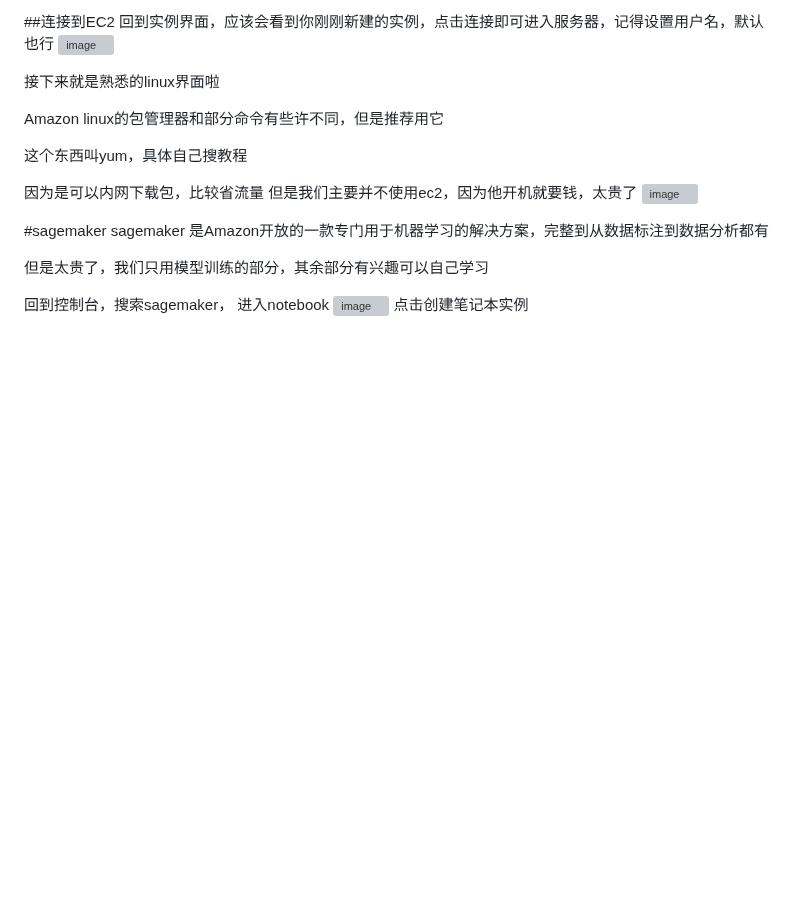
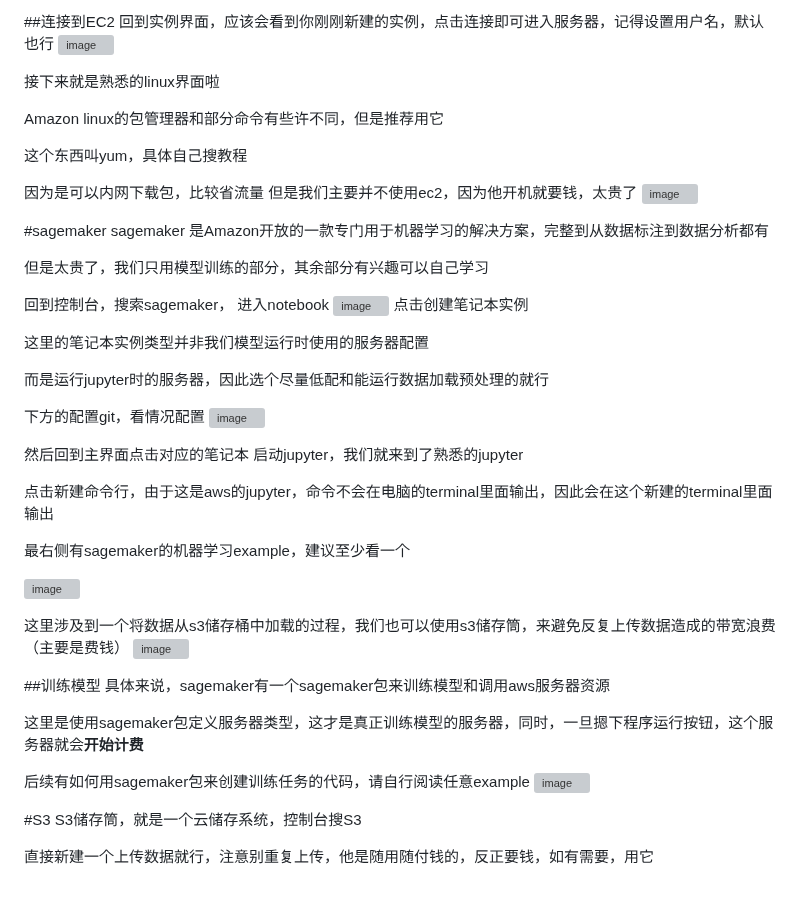
Before and after one commit to LassonLi/UOB_2024_LLM_EYE_HOSPTITAL, a Markdown page: how_to_use_aws.md, the part around the change. GitHub-like rendering; blank space fills up the shorter version; grey boxes are pictures that could not be loaded.

```diff
--- a/how_to_use_aws.md
+++ b/how_to_use_aws.md
@@ -61,3 +61,34 @@ sagemaker 是Amazon开放的一款专门用于机器学习的解决方案，完
 回到控制台，搜索sagemaker， 进入notebook
 ![image](https://github.com/LassonLi/UOB_2024_LLM_EYE_HOSPTITAL/assets/63943203/3fae4e67-4c08-4870-a7c2-d6bf03a8397a)
 点击创建笔记本实例
+
+这里的笔记本实例类型并非我们模型运行时使用的服务器配置
+
+而是运行jupyter时的服务器，因此选个尽量低配和能运行数据加载预处理的就行
+
+下方的配置git，看情况配置
+![image](https://github.com/LassonLi/UOB_2024_LLM_EYE_HOSPTITAL/assets/63943203/01cb9e64-6f75-4091-8c29-2cc6d03ad662)
+
+然后回到主界面点击对应的笔记本 启动jupyter，我们就来到了熟悉的jupyter
+
+点击新建命令行，由于这是aws的jupyter，命令不会在电脑的terminal里面输出，因此会在这个新建的terminal里面输出
+
+最右侧有sagemaker的机器学习example，建议至少看一个
+
+![image](https://github.com/LassonLi/UOB_2024_LLM_EYE_HOSPTITAL/assets/63943203/2994ead8-9f0e-44a7-9824-465a45e03393)
+
+这里涉及到一个将数据从s3储存桶中加载的过程，我们也可以使用s3储存筒，来避免反复上传数据造成的带宽浪费（主要是费钱）
+![image](https://github.com/LassonLi/UOB_2024_LLM_EYE_HOSPTITAL/assets/63943203/519c1e0b-0876-4ad5-851e-36511fe19760)
+
+##训练模型
+具体来说，sagemaker有一个sagemaker包来训练模型和调用aws服务器资源
+
+这里是使用sagemaker包定义服务器类型，这才是真正训练模型的服务器，同时，一旦摁下程序运行按钮，这个服务器就会**开始计费**
+
+后续有如何用sagemaker包来创建训练任务的代码，请自行阅读任意example
+![image](https://github.com/LassonLi/UOB_2024_LLM_EYE_HOSPTITAL/assets/63943203/f44c64b8-f933-4876-bfcf-e9703b4431db)
+
+#S3
+S3储存筒，就是一个云储存系统，控制台搜S3
+
+直接新建一个上传数据就行，注意别重复上传，他是随用随付钱的，反正要钱，如有需要，用它
```
